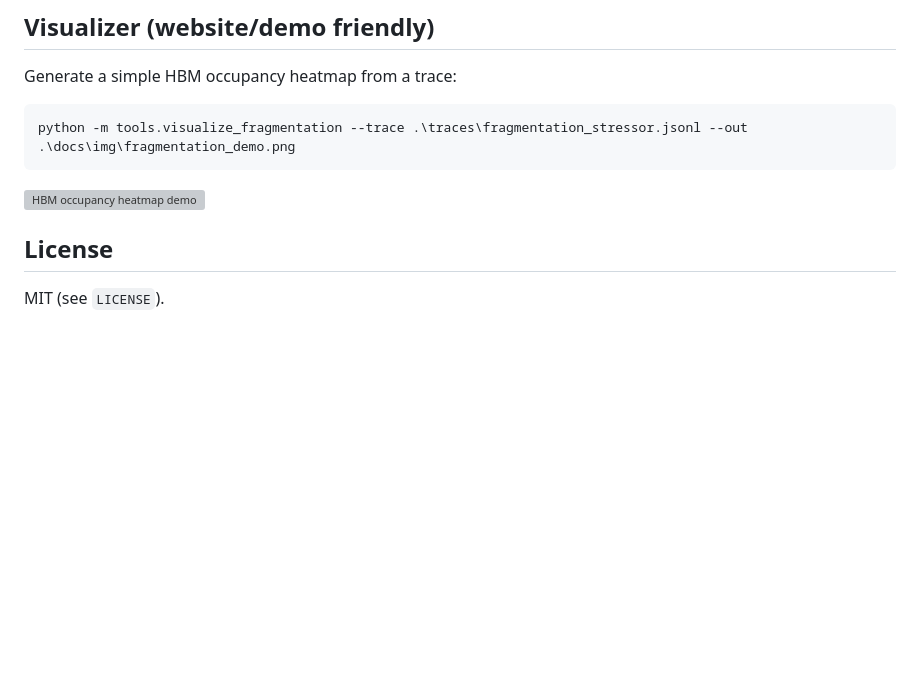
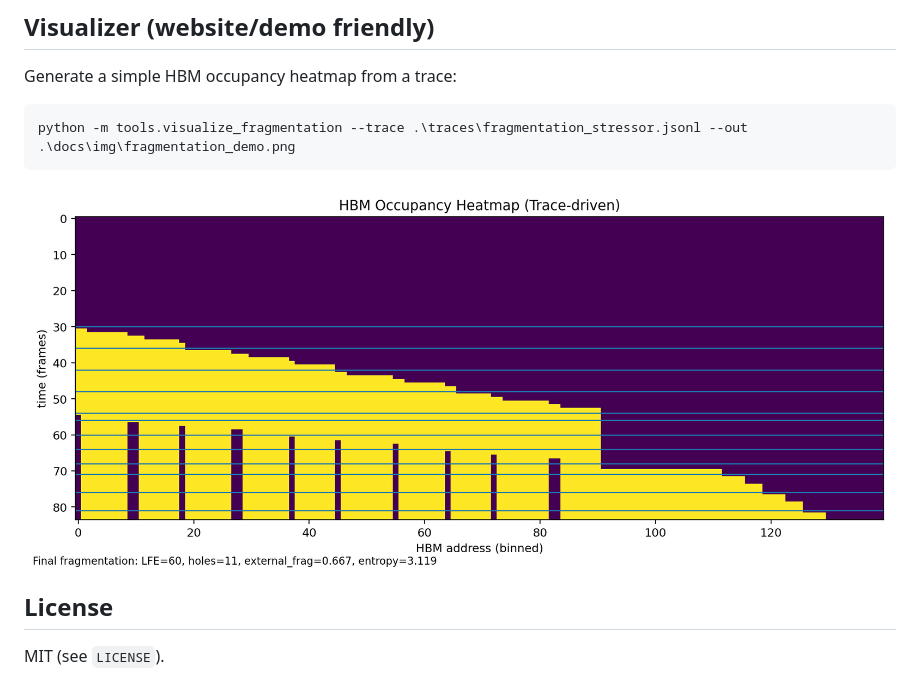
Before and after one commit to manishklach/hbm_fragmentation_guard_sim, a Markdown page: README.md, the part around the change. Drawn GitHub-style; blank space fills up the shorter version; grey boxes are pictures that could not be loaded.

````diff
--- a/README.md
+++ b/README.md
@@ -154,7 +154,7 @@ Generate a simple HBM occupancy heatmap from a trace:
 python -m tools.visualize_fragmentation --trace .\traces\fragmentation_stressor.jsonl --out .\docs\img\fragmentation_demo.png
 ```
 
-![HBM occupancy heatmap demo](docs/img/fragmentation_demo.png)
+![HBM occupancy heatmap demo](docs/img/out_fragmentation.png)
 
 
 ## License
````
